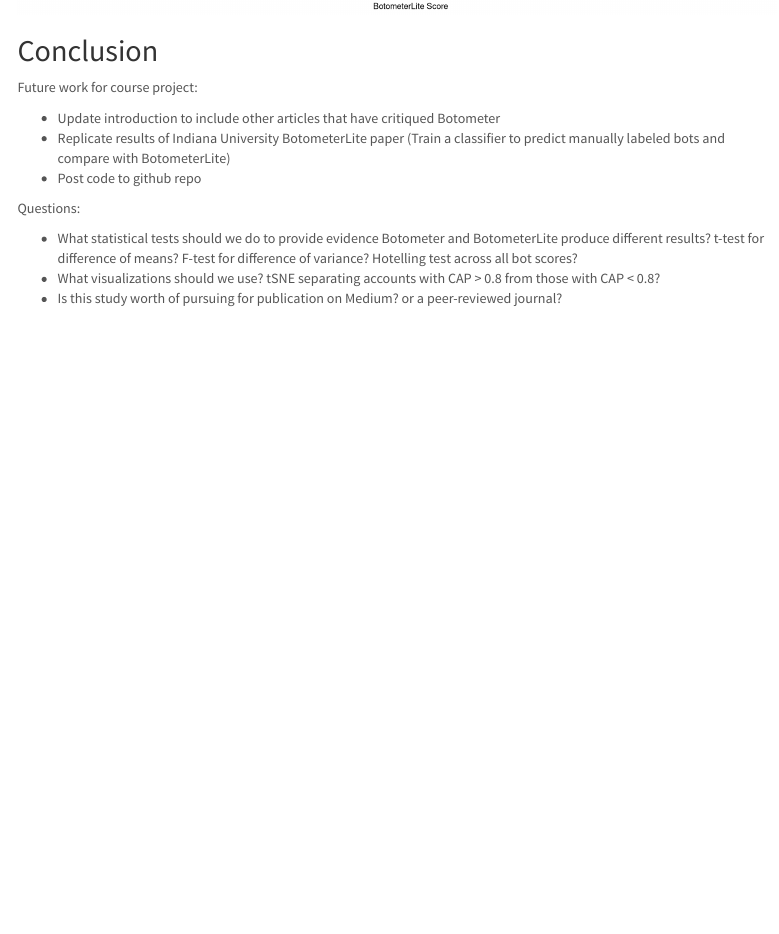
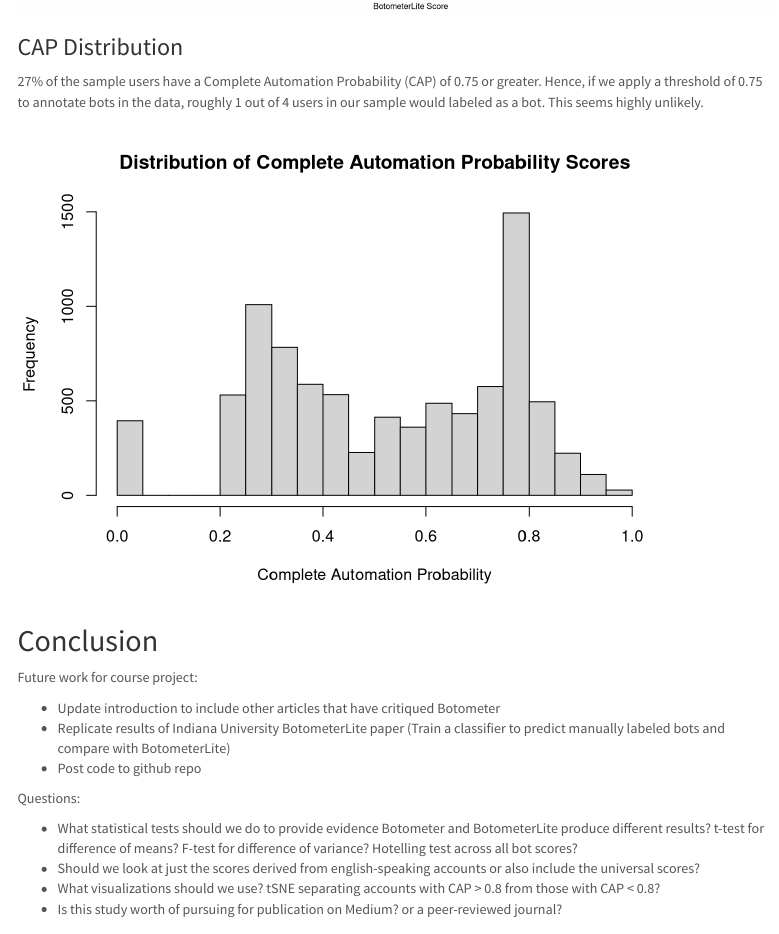
Before and after one commit to dkoban/dkoban.github.io, an R Markdown document (index.Rmd): the page in a window 1100 px wide, from 2900 px down. Rendered offline with R 4.5, knitr and Pandoc, with nearby package versions; menus at the side of the page are left out.

Commit message:
add CAP histogram

````diff
--- a/index.Rmd
+++ b/index.Rmd
@@ -191,6 +191,18 @@ ggplot(data = df,
          y = "Botometer Score")
 ```
 
+### CAP Distribution
+
+27% of the sample users have a Complete Automation Probability (CAP) of 0.75 or greater.  Hence, if we apply a threshold of 0.75 to annotate bots in the data, roughly 1 out of 4 users in our sample would labeled as a bot.  This seems highly unlikely.
+
+```{r}
+#sum(bot_full$cap_en >= 0.75)/length(bot_full$cap_en)
+bot_full$cap_en %>% hist(main = "Distribution of Complete Automation Probability Scores",
+                         xlab = "Complete Automation Probability")
+```
+
+
+
 ## Conclusion
 
 Future work for course project:
@@ -202,6 +214,7 @@ Future work for course project:
 Questions:
 
 - What statistical tests should we do to provide evidence Botometer and BotometerLite produce different results?  t-test for difference of means? F-test for difference of variance? Hotelling test across all bot scores?
+- Should we look at just the scores derived from english-speaking accounts or also include the universal scores?
 - What visualizations should we use?  tSNE separating accounts with CAP > 0.8 from those with CAP < 0.8?
 - Is this study worth of pursuing for publication on Medium? or a peer-reviewed journal?
 
````
